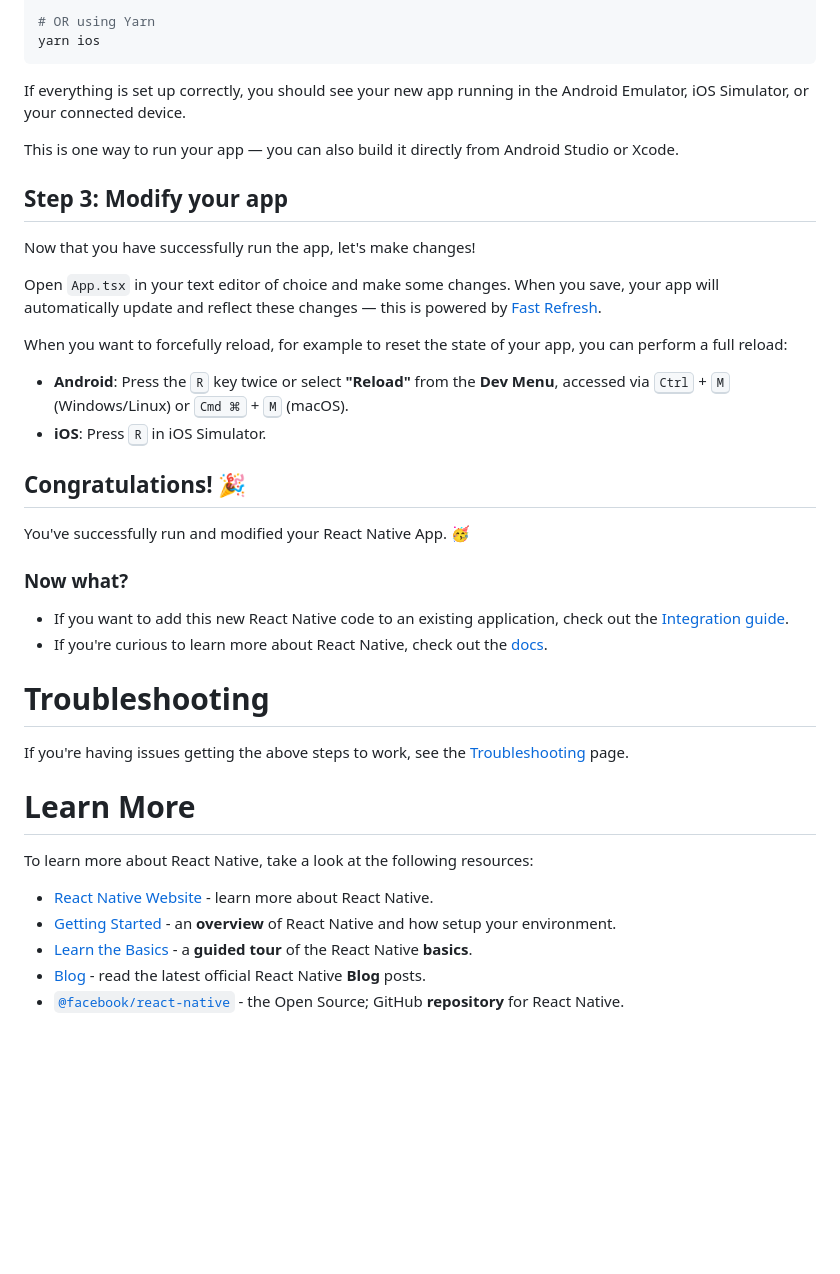
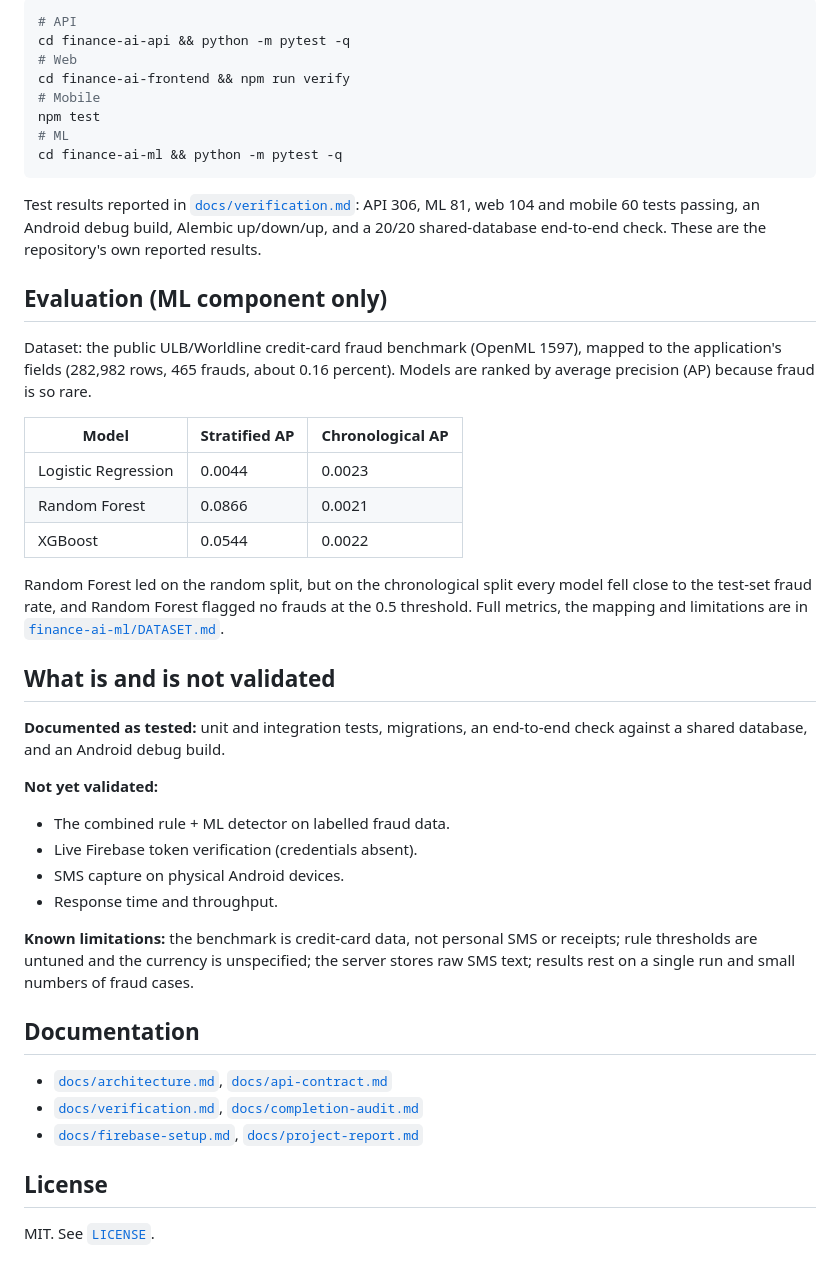
Before and after one commit to kishore061220/Finance-AI, a Markdown page: README.md, the part around one of its changes. Drawn GitHub-style; blank space fills up the shorter version.

````diff
--- a/README.md
+++ b/README.md
@@ -56,42 +77,48 @@ npm run ios
 
-# OR using Yarn
-yarn ios
+```bash
+# API
+cd finance-ai-api && python -m pytest -q
+# Web
+cd finance-ai-frontend && npm run verify
+# Mobile
+npm test
+# ML
+cd finance-ai-ml && python -m pytest -q
 ```
 
-If everything is set up correctly, you should see your new app running in the Android Emulator, iOS Simulator, or your connected device.
+Test results reported in [`docs/verification.md`](docs/verification.md): API 306, ML 81, web 104 and mobile 60 tests passing, an Android debug build, Alembic up/down/up, and a 20/20 shared-database end-to-end check. These are the repository's own reported results.
 
-This is one way to run your app — you can also build it directly from Android Studio or Xcode.
+## Evaluation (ML component only)
 
-## Step 3: Modify your app
+Dataset: the public ULB/Worldline credit-card fraud benchmark (OpenML 1597), mapped to the application's fields (282,982 rows, 465 frauds, about 0.16 percent). Models are ranked by average precision (AP) because fraud is so rare.
 
-Now that you have successfully run the app, let's make changes!
+| Model | Stratified AP | Chronological AP |
+| --- | --- | --- |
+| Logistic Regression | 0.0044 | 0.0023 |
+| Random Forest | 0.0866 | 0.0021 |
+| XGBoost | 0.0544 | 0.0022 |
 
-Open `App.tsx` in your text editor of choice and make some changes. When you save, your app will automatically update and reflect these changes — this is powered by [Fast Refresh](https://reactnative.dev/docs/fast-refresh).
+Random Forest led on the random split, but on the chronological split every model fell close to the test-set fraud rate, and Random Forest flagged no frauds at the 0.5 threshold. Full metrics, the mapping and limitations are in [`finance-ai-ml/DATASET.md`](finance-ai-ml/DATASET.md).
 
-When you want to forcefully reload, for example to reset the state of your app, you can perform a full reload:
+## What is and is not validated
 
-- **Android**: Press the <kbd>R</kbd> key twice or select **"Reload"** from the **Dev Menu**, accessed via <kbd>Ctrl</kbd> + <kbd>M</kbd> (Windows/Linux) or <kbd>Cmd ⌘</kbd> + <kbd>M</kbd> (macOS).
-- **iOS**: Press <kbd>R</kbd> in iOS Simulator.
+**Documented as tested:** unit and integration tests, migrations, an end-to-end check against a shared database, and an Android debug build.
 
-## Congratulations! :tada:
+**Not yet validated:**
 
-You've successfully run and modified your React Native App. :partying_face:
+- The combined rule + ML detector on labelled fraud data.
+- Live Firebase token verification (credentials absent).
+- SMS capture on physical Android devices.
+- Response time and throughput.
 
-### Now what?
+**Known limitations:** the benchmark is credit-card data, not personal SMS or receipts; rule thresholds are untuned and the currency is unspecified; the server stores raw SMS text; results rest on a single run and small numbers of fraud cases.
 
-- If you want to add this new React Native code to an existing application, check out the [Integration guide](https://reactnative.dev/docs/integration-with-existing-apps).
-- If you're curious to learn more about React Native, check out the [docs](https://reactnative.dev/docs/getting-started).
+## Documentation
 
-# Troubleshooting
+- [`docs/architecture.md`](docs/architecture.md), [`docs/api-contract.md`](docs/api-contract.md)
+- [`docs/verification.md`](docs/verification.md), [`docs/completion-audit.md`](docs/completion-audit.md)
+- [`docs/firebase-setup.md`](docs/firebase-setup.md), [`docs/project-report.md`](docs/project-report.md)
 
-If you're having issues getting the above steps to work, see the [Troubleshooting](https://reactnative.dev/docs/troubleshooting) page.
+## License
 
-# Learn More
-
-To learn more about React Native, take a look at the following resources:
-
-- [React Native Website](https://reactnative.dev) - learn more about React Native.
-- [Getting Started](https://reactnative.dev/docs/environment-setup) - an **overview** of React Native and how setup your environment.
-- [Learn the Basics](https://reactnative.dev/docs/getting-started) - a **guided tour** of the React Native **basics**.
-- [Blog](https://reactnative.dev/blog) - read the latest official React Native **Blog** posts.
-- [`@facebook/react-native`](https://github.com/facebook/react-native) - the Open Source; GitHub **repository** for React Native.
+MIT. See [`LICENSE`](LICENSE).
````
Also changed, not shown: other parts of README.md (+55 -34 lines).
